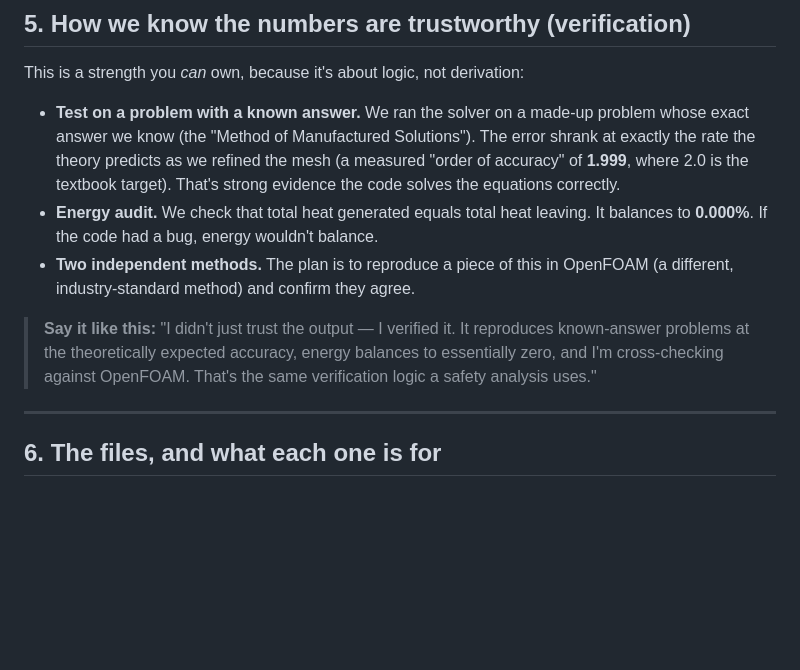
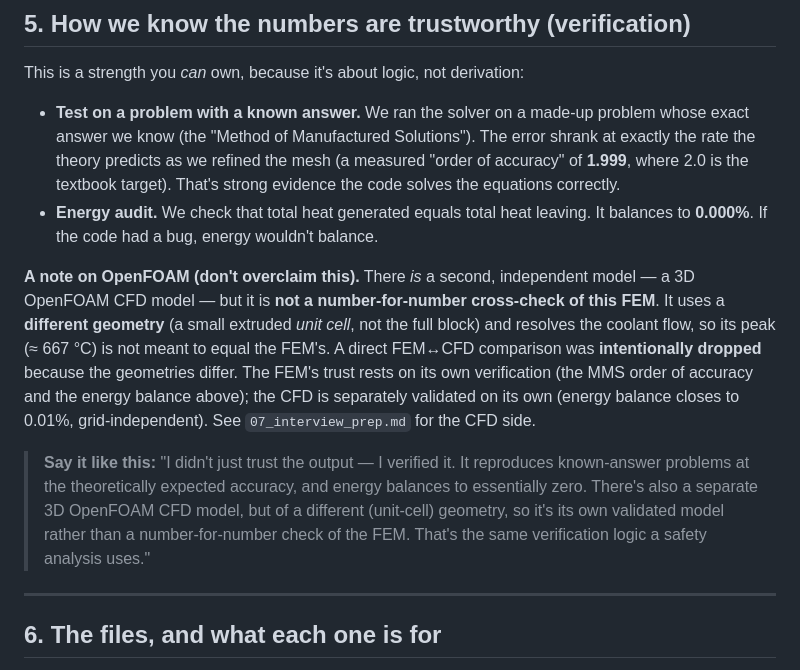
Before and after one commit to samayhs/prismatic-microreactor-thermal, a Markdown page: docs/06_study_guide.md, the part around the change. GitHub-like rendering; blank space fills up the shorter version.

Commit message:
study guide: correct FEM-CFD cross-check framing (dropped, not planned)

```diff
--- a/docs/06_study_guide.md
+++ b/docs/06_study_guide.md
@@ -131,13 +131,21 @@ This is a strength you *can* own, because it's about logic, not derivation:
   evidence the code solves the equations correctly.
 - **Energy audit.** We check that total heat generated equals total heat leaving.
   It balances to **0.000%**. If the code had a bug, energy wouldn't balance.
-- **Two independent methods.** The plan is to reproduce a piece of this in OpenFOAM
-  (a different, industry-standard method) and confirm they agree.
+
+**A note on OpenFOAM (don't overclaim this).** There *is* a second, independent model —
+a 3D OpenFOAM CFD model — but it is **not a number-for-number cross-check of this FEM**.
+It uses a **different geometry** (a small extruded *unit cell*, not the full block) and
+resolves the coolant flow, so its peak (≈ 667 °C) is not meant to equal the FEM's. A
+direct FEM↔CFD comparison was **intentionally dropped** because the geometries differ.
+The FEM's trust rests on its own verification (the MMS order of accuracy and the energy
+balance above); the CFD is separately validated on its own (energy balance closes to
+0.01%, grid-independent). See `07_interview_prep.md` for the CFD side.
 
 > **Say it like this:** "I didn't just trust the output — I verified it. It reproduces
-> known-answer problems at the theoretically expected accuracy, energy balances to
-> essentially zero, and I'm cross-checking against OpenFOAM. That's the same
-> verification logic a safety analysis uses."
+> known-answer problems at the theoretically expected accuracy, and energy balances to
+> essentially zero. There's also a separate 3D OpenFOAM CFD model, but of a different
+> (unit-cell) geometry, so it's its own validated model rather than a number-for-number
+> check of the FEM. That's the same verification logic a safety analysis uses."
 
 ---
 
```
